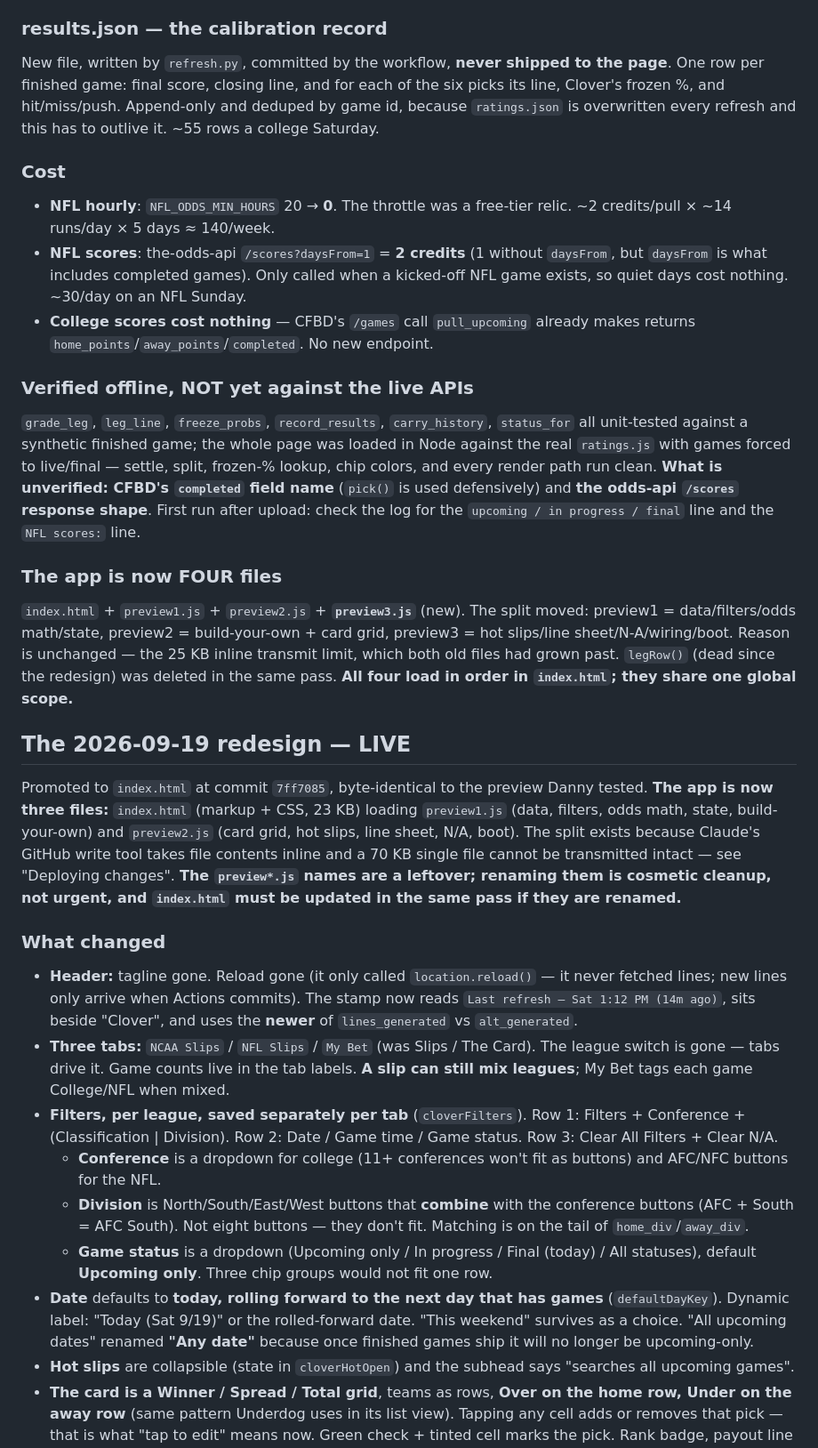
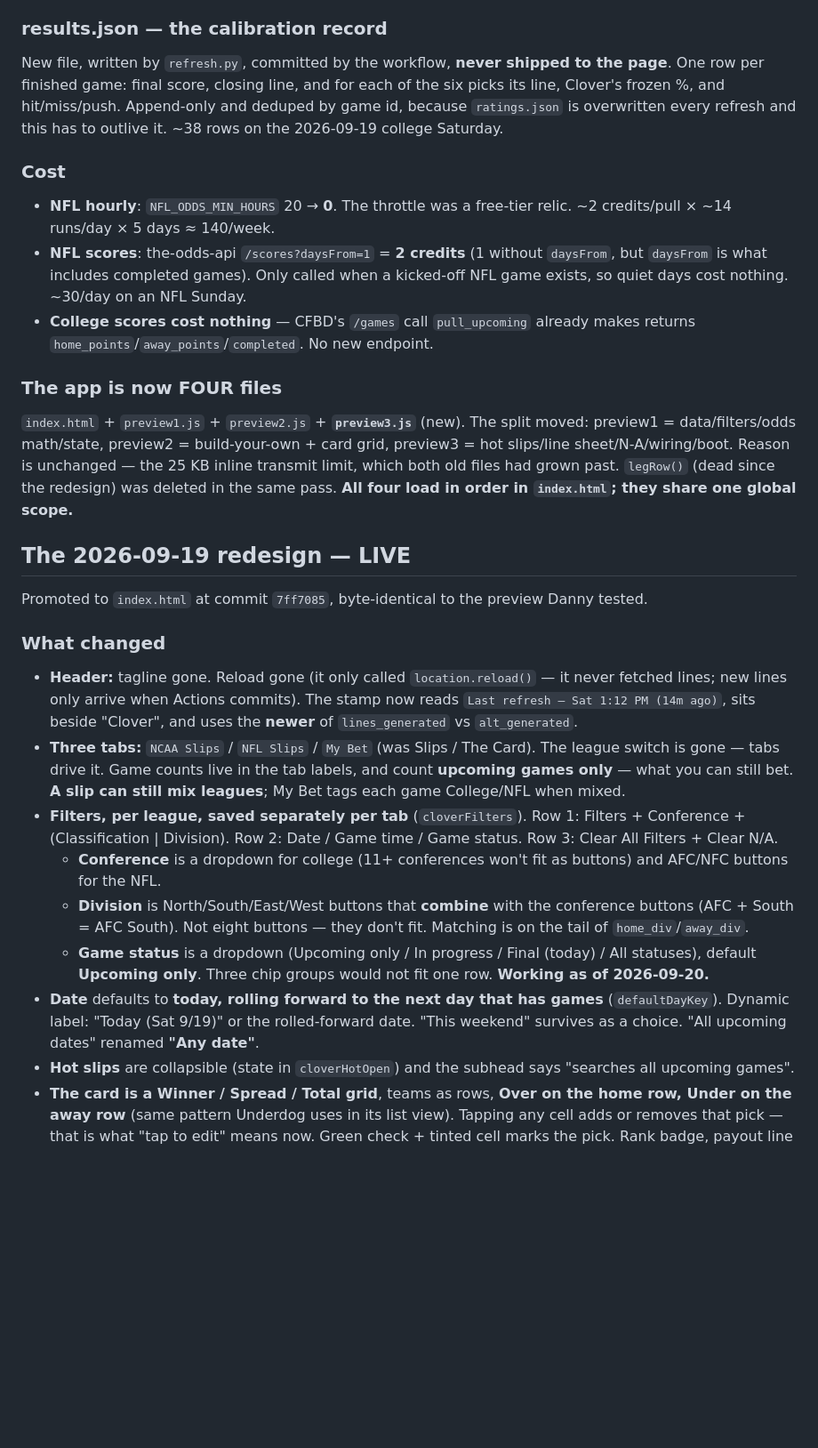
Before and after one commit to SKRONGman/Clover, a Markdown page: STATUS.md, the part around one of its changes. Shown at 89% size. GitHub-like rendering; blank space fills up the shorter version.

```diff
--- a/STATUS.md
+++ b/STATUS.md
@@ -23,30 +25,27 @@ Every game in `upcoming` carries `status`: **upcoming / live / final**, and `hp`
 - **No hit/miss grading on screen** (Danny, 2026-09-19): the user has no reason to see the whole board graded. It is recorded on the back end instead.
 
 ### results.json — the calibration record
-New file, written by `refresh.py`, committed by the workflow, **never shipped to the page**. One row per finished game: final score, closing line, and for each of the six picks its line, Clover's frozen %, and hit/miss/push. Append-only and deduped by game id, because `ratings.json` is overwritten every refresh and this has to outlive it. ~55 rows a college Saturday.
+New file, written by `refresh.py`, committed by the workflow, **never shipped to the page**. One row per finished game: final score, closing line, and for each of the six picks its line, Clover's frozen %, and hit/miss/push. Append-only and deduped by game id, because `ratings.json` is overwritten every refresh and this has to outlive it. ~38 rows on the 2026-09-19 college Saturday.
 
 ### Cost
 - **NFL hourly**: `NFL_ODDS_MIN_HOURS` 20 → **0**. The throttle was a free-tier relic. ~2 credits/pull × ~14 runs/day × 5 days ≈ 140/week.
 - **NFL scores**: the-odds-api `/scores?daysFrom=1` = **2 credits** (1 without `daysFrom`, but `daysFrom` is what includes completed games). Only called when a kicked-off NFL game exists, so quiet days cost nothing. ~30/day on an NFL Sunday.
 - **College scores cost nothing** — CFBD's `/games` call `pull_upcoming` already makes returns `home_points`/`away_points`/`completed`. No new endpoint.
 
-### Verified offline, NOT yet against the live APIs
-`grade_leg`, `leg_line`, `freeze_probs`, `record_results`, `carry_history`, `status_for` all unit-tested against a synthetic finished game; the whole page was loaded in Node against the real `ratings.js` with games forced to live/final — settle, split, frozen-% lookup, chip colors, and every render path run clean. **What is unverified: CFBD's `completed` field name** (`pick()` is used defensively) and **the odds-api `/scores` response shape**. First run after upload: check the log for the `upcoming / in progress / final` line and the `NFL scores:` line.
-
 ### The app is now FOUR files
 `index.html` + `preview1.js` + `preview2.js` + **`preview3.js`** (new). The split moved: preview1 = data/filters/odds math/state, preview2 = build-your-own + card grid, preview3 = hot slips/line sheet/N-A/wiring/boot. Reason is unchanged — the 25 KB inline transmit limit, which both old files had grown past. `legRow()` (dead since the redesign) was deleted in the same pass. **All four load in order in `index.html`; they share one global scope.**
 
 ## The 2026-09-19 redesign — LIVE
-Promoted to `index.html` at commit `7ff7085`, byte-identical to the preview Danny tested. **The app is now three files:** `index.html` (markup + CSS, 23 KB) loading `preview1.js` (data, filters, odds math, state, build-your-own) and `preview2.js` (card grid, hot slips, line sheet, N/A, boot). The split exists because Claude's GitHub write tool takes file contents inline and a 70 KB single file cannot be transmitted intact — see "Deploying changes". **The `preview*.js` names are a leftover; renaming them is cosmetic cleanup, not urgent, and `index.html` must be updated in the same pass if they are renamed.**
+Promoted to `index.html` at commit `7ff7085`, byte-identical to the preview Danny tested.
 
 ### What changed
 - **Header:** tagline gone. Reload gone (it only called `location.reload()` — it never fetched lines; new lines only arrive when Actions commits). The stamp now reads `Last refresh — Sat 1:12 PM (14m ago)`, sits beside "Clover", and uses the **newer** of `lines_generated` vs `alt_generated`.
-- **Three tabs:** `NCAA Slips` / `NFL Slips` / `My Bet` (was Slips / The Card). The league switch is gone — tabs drive it. Game counts live in the tab labels. **A slip can still mix leagues**; My Bet tags each game College/NFL when mixed.
+- **Three tabs:** `NCAA Slips` / `NFL Slips` / `My Bet` (was Slips / The Card). The league switch is gone — tabs drive it. Game counts live in the tab labels, and count **upcoming games only** — what you can still bet. **A slip can still mix leagues**; My Bet tags each game College/NFL when mixed.
 - **Filters, per league, saved separately per tab** (`cloverFilters`). Row 1: Filters + Conference + (Classification | Division). Row 2: Date / Game time / Game status. Row 3: Clear All Filters + Clear N/A.
   - **Conference** is a dropdown for college (11+ conferences won't fit as buttons) and AFC/NFC buttons for the NFL.
   - **Division** is North/South/East/West buttons that **combine** with the conference buttons (AFC + South = AFC South). Not eight buttons — they don't fit. Matching is on the tail of `home_div`/`away_div`.
-  - **Game status** is a dropdown (Upcoming only / In progress / Final (today) / All statuses), default **Upcoming only**. Three chip groups would not fit one row.
-- **Date** defaults to **today, rolling forward to the next day that has games** (`defaultDayKey`). Dynamic label: "Today (Sat 9/19)" or the rolled-forward date. "This weekend" survives as a choice. "All upcoming dates" renamed **"Any date"** because once finished games ship it will no longer be upcoming-only.
+  - **Game status** is a dropdown (Upcoming only / In progress / Final (today) / All statuses), default **Upcoming only**. Three chip groups would not fit one row. **Working as of 2026-09-20.**
+- **Date** defaults to **today, rolling forward to the next day that has games** (`defaultDayKey`). Dynamic label: "Today (Sat 9/19)" or the rolled-forward date. "This weekend" survives as a choice. "All upcoming dates" renamed **"Any date"**.
 - **Hot slips** are collapsible (state in `cloverHotOpen`) and the subhead says "searches all upcoming games".
 - **The card is a Winner / Spread / Total grid**, teams as rows, **Over on the home row, Under on the away row** (same pattern Underdog uses in its list view). Tapping any cell adds or removes that pick — that is what "tap to edit" means now. Green check + tinted cell marks the pick. Rank badge, payout line and `est.` chip are gone from hot slip heads; the head reads `98% Win Rate Probability`. Used by **both** hot slips and My Bet (`legGroups`).
 - **The −/+ nudge buttons are gone from the card.** The line sheet is still reachable: any selected spread/total gets a chip below the grid ("Indiana −38.5 · all lines") that opens it.
```
Also changed, not shown: other parts of STATUS.md (+18 -17 lines).
